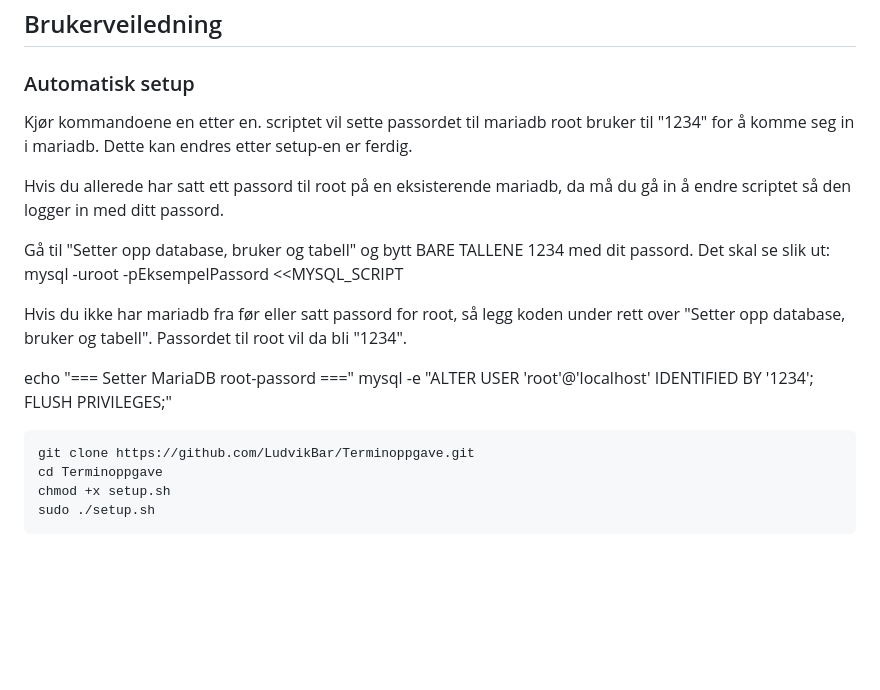
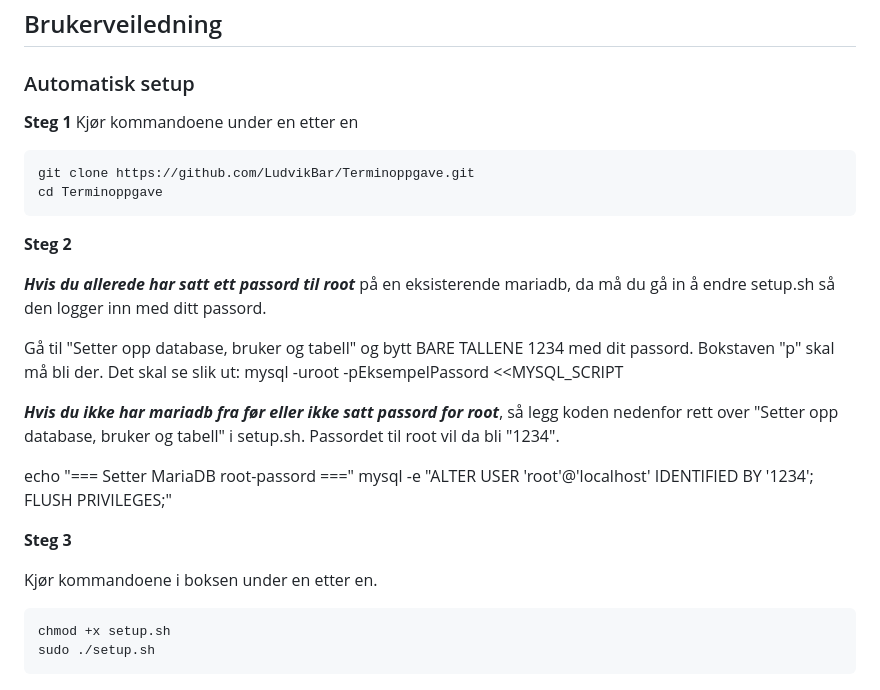
Before and after one commit to LudvikBar/Terminoppgave, a Markdown page: README.md, the part around the change. Drawn GitHub-style; blank space fills up the shorter version.

Commit message:
La til instrukt for endring av setup.sh

```diff
--- a/README.md
+++ b/README.md
@@ -8,21 +8,36 @@ I dette prosjektet hoster jeg mitt eget Godot spill med en tilhørende nettbutik
 
 
 ### Automatisk setup
-Kjør kommandoene en etter en. scriptet vil sette passordet til mariadb root bruker til "1234" for å komme seg in i mariadb. Dette kan endres etter setup-en er ferdig.
 
-Hvis du allerede har satt ett passord til root på en eksisterende mariadb, da må du gå in å endre scriptet så den logger in med ditt passord.
-
-Gå til "Setter opp database, bruker og tabell" og bytt BARE TALLENE 1234 med dit passord. Det skal se slik ut: mysql -uroot -pEksempelPassord <<MYSQL_SCRIPT
+**Steg 1**
+Kjør kommandoene under en etter en
 
 
-Hvis du ikke har mariadb fra før eller satt passord for root, så legg koden under rett over "Setter opp database, bruker og tabell". Passordet til root vil da bli "1234".
+<pre>
+git clone https://github.com/LudvikBar/Terminoppgave.git
+cd Terminoppgave
+</pre>
+
+
+**Steg 2**
+
+***Hvis du allerede har satt ett passord til root*** på en eksisterende mariadb, da må du gå in å endre setup.sh så den logger inn med ditt passord.
+
+Gå til "Setter opp database, bruker og tabell" og bytt BARE TALLENE 1234 med dit passord. Bokstaven "p" skal må bli der. Det skal se slik ut: mysql -uroot -pEksempelPassord <<MYSQL_SCRIPT
+
+
+***Hvis du ikke har mariadb fra før eller ikke satt passord for root***, så legg koden nedenfor rett over "Setter opp database, bruker og tabell" i setup.sh. Passordet til root vil da bli "1234".
 
 echo "=== Setter MariaDB root-passord ==="
 mysql -e "ALTER USER 'root'@'localhost' IDENTIFIED BY '1234'; FLUSH PRIVILEGES;"
 
+
+**Steg 3**
+
+Kjør kommandoene i boksen under en etter en.
+
+
 <pre>
-git clone https://github.com/LudvikBar/Terminoppgave.git
-cd Terminoppgave
 chmod +x setup.sh
 sudo ./setup.sh
 </pre>
```
